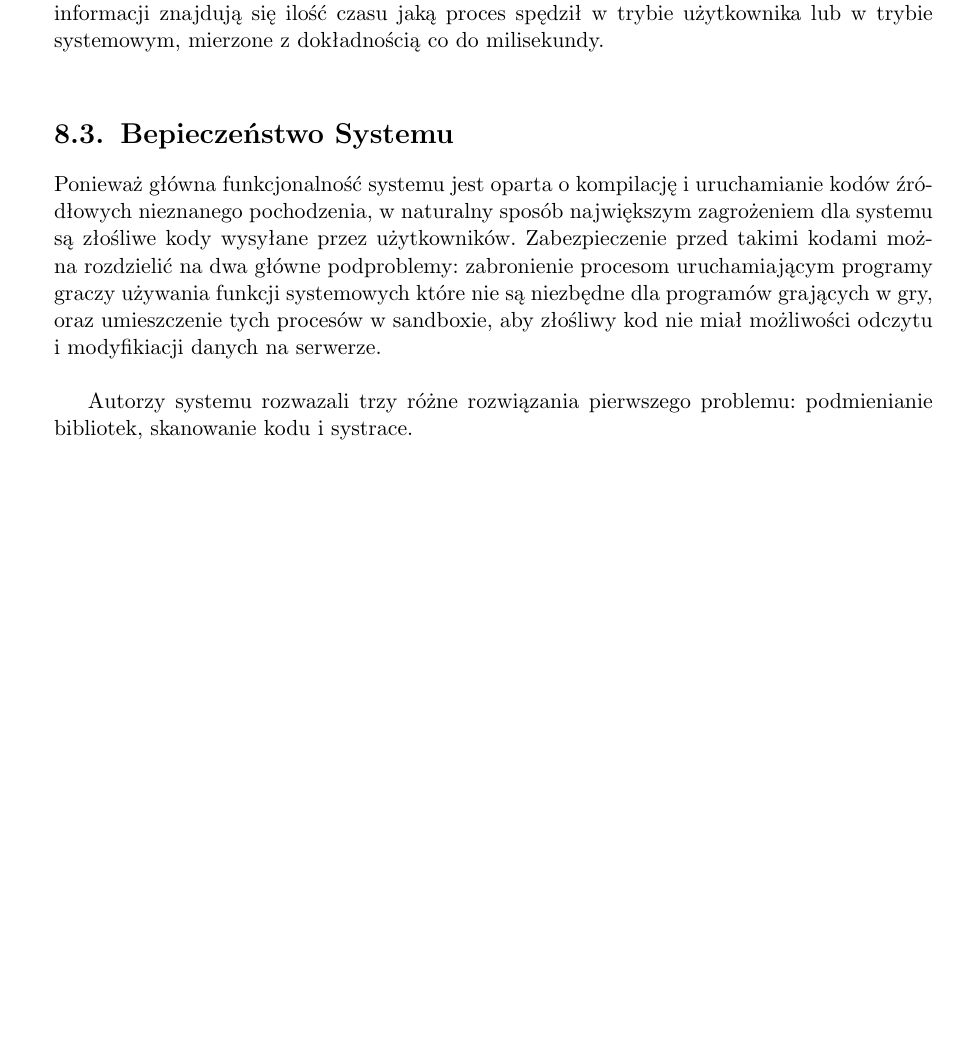
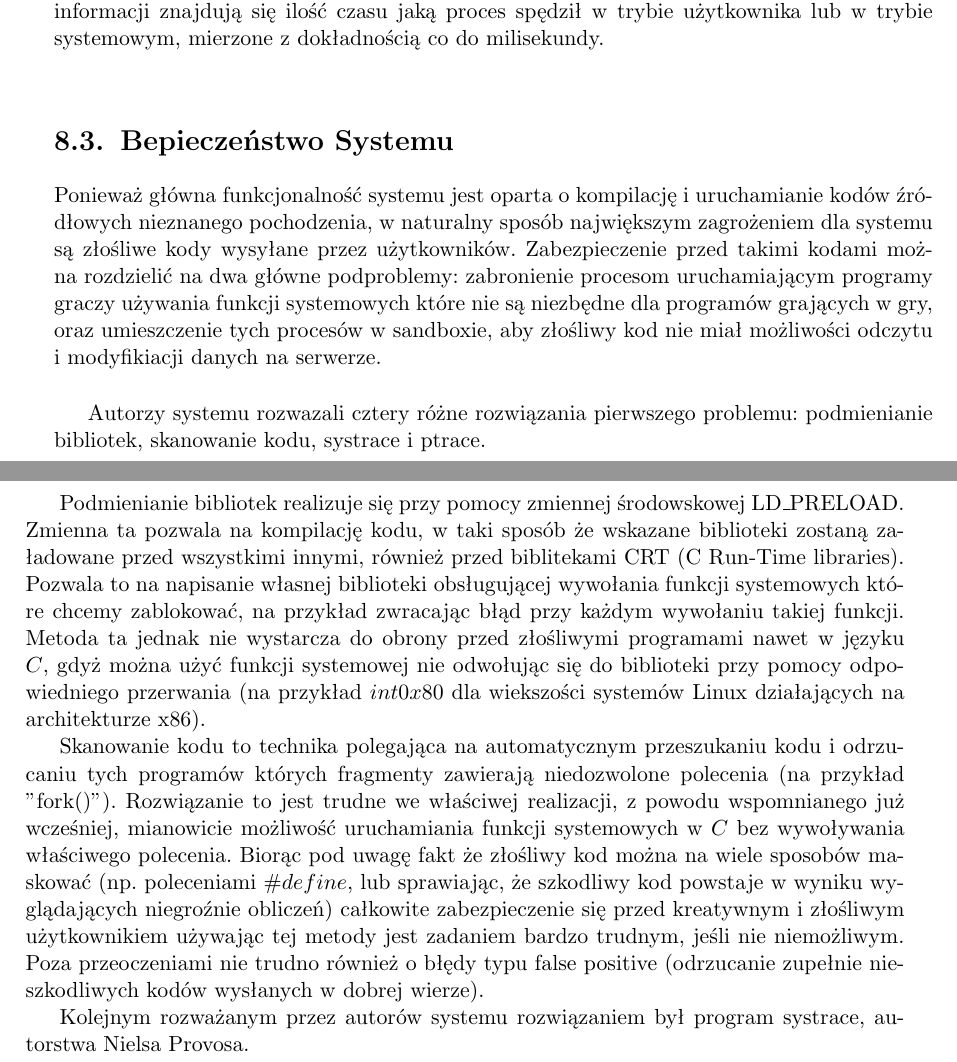
Before and after one commit to Buzdygan/ai-arena, a LaTeX thesis (documents/praca_licencjacka/praca_licencjacka.tex): part of page 29 of 57 before the commit and two parts of pages 29 and 30 of 57 after it, the two joined at a grey line, cut so that both start at the same text, the shorter picture padded with empty space. Compiled offline with pdfLaTeX; the source files are stored in an older character set and shown here as Unicode.

Commit message:
Około połowa podrozdziału o bezpieczeństwie.

```diff
--- a/documents/praca_licencjacka/praca_licencjacka.tex
+++ b/documents/praca_licencjacka/praca_licencjacka.tex
@@ -611,7 +611,14 @@
 
 Ponieważ główna funkcjonalność systemu jest oparta o kompilację i uruchamianie kodów źródłowych nieznanego pochodzenia, w naturalny sposób największym zagrożeniem dla systemu są złośliwe kody wysyłane przez użytkowników. Zabezpieczenie przed takimi kodami można rozdzielić na dwa główne podproblemy: zabronienie procesom uruchamiającym programy graczy używania funkcji systemowych które nie są niezbędne dla programów grających w gry, oraz umieszczenie tych procesów w sandboxie, aby złośliwy kod nie miał możliwości odczytu i modyfikiacji danych na serwerze.\\
 
-Autorzy systemu rozwazali trzy różne rozwiązania pierwszego problemu: podmienianie bibliotek, skanowanie kodu i systrace.\\
+Autorzy systemu rozwazali cztery różne rozwiązania pierwszego problemu: podmienianie bibliotek, skanowanie kodu, systrace i ptrace.\\
+
+Podmienianie bibliotek realizuje się przy pomocy zmiennej środowskowej LD\_PRELOAD. Zmienna ta pozwala na kompilację kodu, w taki sposób że wskazane biblioteki zostaną załadowane przed wszystkimi innymi, również przed biblitekami CRT (C Run-Time libraries). Pozwala to na napisanie własnej biblioteki obsługującej wywołania funkcji systemowych które chcemy zablokować, na przykład zwracając błąd przy każdym wywołaniu takiej funkcji. Metoda ta jednak nie wystarcza do obrony przed złośliwymi programami nawet w języku $C$, gdyż można użyć funkcji systemowej nie odwołując się do biblioteki przy pomocy odpowiedniego przerwania (na przykład $int 0x80$ dla wiekszości systemów Linux działających na architekturze x86).
+
+Skanowanie kodu to technika polegająca na automatycznym przeszukaniu kodu i odrzucaniu tych programów których fragmenty zawierają niedozwolone polecenia (na przykład "fork()"). Rozwiązanie to jest trudne we właściwej realizacji, z powodu wspomnianego już wcześniej, mianowicie możliwość uruchamiania funkcji systemowych w $C$ bez wywoływania właściwego polecenia. Biorąc pod uwagę fakt że złośliwy kod można na wiele sposobów maskować (np. poleceniami $\#define$, lub sprawiając, że szkodliwy kod powstaje w wyniku wyglądających niegroźnie obliczeń) całkowite zabezpieczenie się przed kreatywnym i złośliwym użytkownikiem używając tej metody jest zadaniem bardzo trudnym, jeśli nie niemożliwym. Poza przeoczeniami nie trudno również o błędy typu false positive (odrzucanie zupełnie nieszkodliwych kodów wysłanych w dobrej wierze).
+
+Kolejnym rozważanym przez autorów systemu rozwiązaniem był program systrace, autorstwa Nielsa Provosa.
+
 
 \chapter{Dokumentacja użytkowa}
 
```
Also changed, not shown: documents/praca_licencjacka/praca_licencjacka.pdf.
